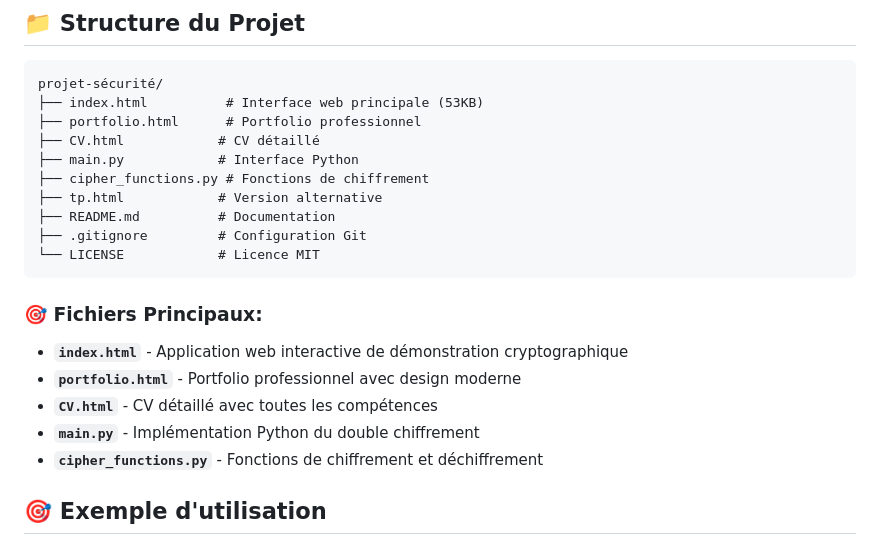
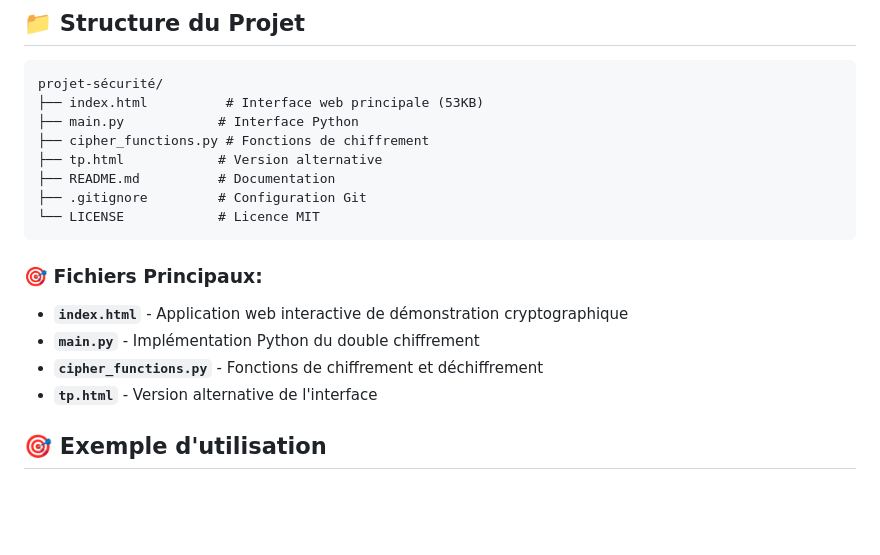
Before and after one commit to fedihaddad/security-cryptography-project, a Markdown page: README.md, the part around the change. Drawn GitHub-style; blank space fills up the shorter version.

Commit message:
Update README: remove portfolio and CV files from project structure

````diff
--- a/README.md
+++ b/README.md
@@ -73,8 +73,6 @@ Le projet inclut plusieurs types de visualisations éducatives :
 ```
 projet-sécurité/
 ├── index.html          # Interface web principale (53KB)
-├── portfolio.html      # Portfolio professionnel
-├── CV.html            # CV détaillé
 ├── main.py            # Interface Python
 ├── cipher_functions.py # Fonctions de chiffrement
 ├── tp.html            # Version alternative
@@ -86,10 +84,9 @@ projet-sécurité/
 ### **🎯 Fichiers Principaux:**
 
 - **`index.html`** - Application web interactive de démonstration cryptographique
-- **`portfolio.html`** - Portfolio professionnel avec design moderne
-- **`CV.html`** - CV détaillé avec toutes les compétences
 - **`main.py`** - Implémentation Python du double chiffrement
 - **`cipher_functions.py`** - Fonctions de chiffrement et déchiffrement
+- **`tp.html`** - Version alternative de l'interface
 
 ## 🎯 Exemple d'utilisation
 
````
